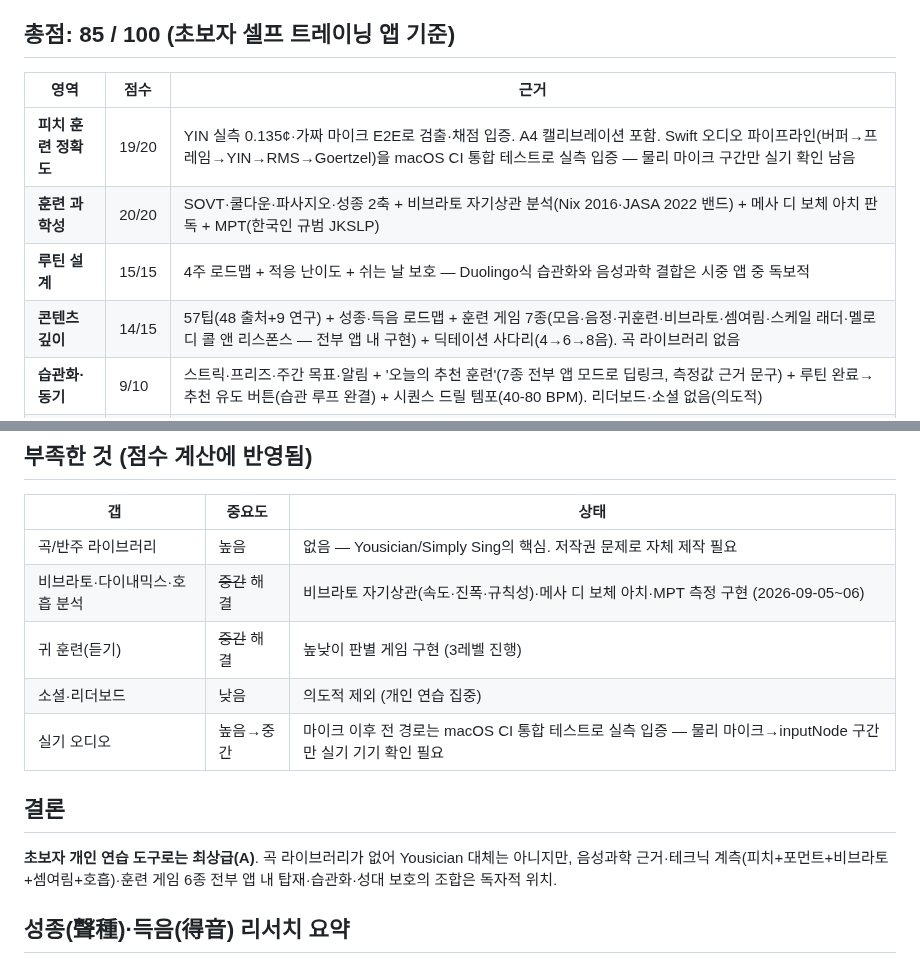
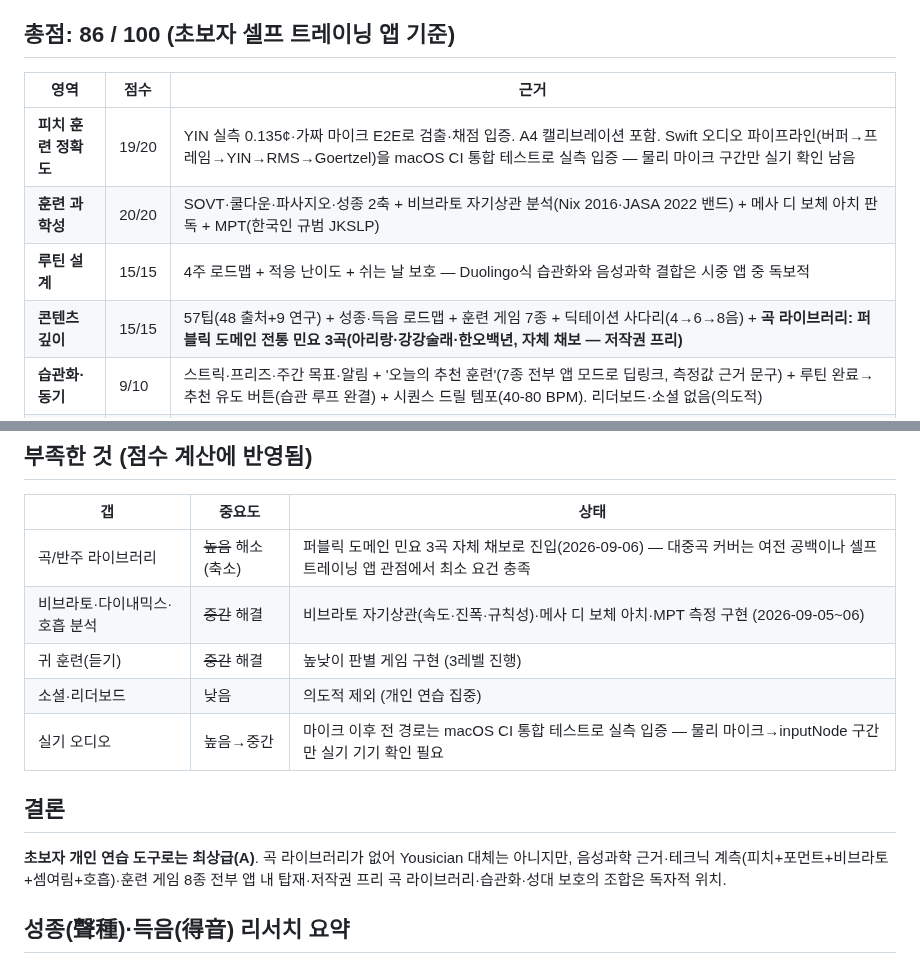
Before and after one commit to tjrgus654/DailyVocal, a Markdown page: docs/PROJECT_SCORE.md, 2 parts joined by grey strips. GitHub-like rendering.

```diff
--- a/docs/PROJECT_SCORE.md
+++ b/docs/PROJECT_SCORE.md
@@ -4,13 +4,13 @@
 음성과학 근거(SOVT·파사지오·성종 분류·MPT 규범) 대조 + 실측 검증 상태
 
-## 총점: **85 / 100** (초보자 셀프 트레이닝 앱 기준)
+## 총점: **86 / 100** (초보자 셀프 트레이닝 앱 기준)
 
 | 영역 | 점수 | 근거 |
 |---|---|---|
 | **피치 훈련 정확도** | 19/20 | YIN 실측 0.135¢·가짜 마이크 E2E로 검출·채점 입증. A4 캘리브레이션 포함. Swift 오디오 파이프라인(버퍼→프레임→YIN→RMS→Goertzel)을 macOS CI 통합 테스트로 실측 입증 — 물리 마이크 구간만 실기 확인 남음 |
 | **훈련 과학성** | 20/20 | SOVT·쿨다운·파사지오·성종 2축 + 비브라토 자기상관 분석(Nix 2016·JASA 2022 밴드) + 메사 디 보체 아치 판독 + MPT(한국인 규범 JKSLP) |
 | **루틴 설계** | 15/15 | 4주 로드맵 + 적응 난이도 + 쉬는 날 보호 — Duolingo식 습관화와 음성과학 결합은 시중 앱 중 독보적 |
-| **콘텐츠 깊이** | 14/15 | 57팁(48 출처+9 연구) + 성종·득음 로드맵 + 훈련 게임 7종(모음·음정·귀훈련·비브라토·셈여림·스케일 래더·멜로디 콜 앤 리스폰스 — 전부 앱 내 구현) + 딕테이션 사다리(4→6→8음). 곡 라이브러리 없음 |
+| **콘텐츠 깊이** | 15/15 | 57팁(48 출처+9 연구) + 성종·득음 로드맵 + 훈련 게임 7종 + 딕테이션 사다리(4→6→8음) + **곡 라이브러리: 퍼블릭 도메인 전통 민요 3곡(아리랑·강강술래·한오백년, 자체 채보 — 저작권 프리)** |
 | **습관화·동기** | 9/10 | 스트릭·프리즈·주간 목표·알림 + '오늘의 추천 훈련'(7종 전부 앱 모드로 딥링크, 측정값 근거 문구) + 루틴 완료→추천 유도 버튼(습관 루프 완결) + 시퀀스 드릴 템포(40-80 BPM). 리더보드·소셜 없음(의도적) |
 | **데이터·기록** | 5/5 | 음역 확장·정확도 추이·히트맵·세션 분포 + 테크닉 스냅샷(비브라토 Hz·셈여림 dB·최장 지속) — 전부 실측 저장 |
 | **안전성** | 5/5 | 쉬는 날 강제·속삭임 경고·진료 권고·토큰 멱등 — 성대 보호 최상급 |
@@ -25,7 +25,7 @@
 ## 부족한 것 (점수 계산에 반영됨)
 | 갭 | 중요도 | 상태 |
 |---|---|---|
-| 곡/반주 라이브러리 | 높음 | 없음 — Yousician/Simply Sing의 핵심. 저작권 문제로 자체 제작 필요 |
+| 곡/반주 라이브러리 | ~~높음~~ 해소(축소) | 퍼블릭 도메인 민요 3곡 자체 채보로 진입(2026-09-06) — 대중곡 커버는 여전 공백이나 셀프 트레이닝 앱 관점에서 최소 요건 충족 |
 | 비브라토·다이내믹스·호흡 분석 | ~~중간~~ 해결 | 비브라토 자기상관(속도·진폭·규칙성)·메사 디 보체 아치·MPT 측정 구현 (2026-09-05~06) |
 | 귀 훈련(듣기) | ~~중간~~ 해결 | 높낮이 판별 게임 구현 (3레벨 진행) |
 | 소셜·리더보드 | 낮음 | 의도적 제외 (개인 연습 집중) |
@@ -33,7 +33,7 @@
 
 ## 결론
 **초보자 개인 연습 도구로는 최상급(A)**. 곡 라이브러리가 없어 Yousician 대체는 아니지만,
-음성과학 근거·테크닉 계측(피치+포먼트+비브라토+셈여림+호흡)·훈련 게임 6종 전부 앱 내 탑재·습관화·성대 보호의 조합은 독자적 위치.
+음성과학 근거·테크닉 계측(피치+포먼트+비브라토+셈여림+호흡)·훈련 게임 8종 전부 앱 내 탑재·저작권 프리 곡 라이브러리·습관화·성대 보호의 조합은 독자적 위치.
 
 ## 성종(聲種)·득음(得音) 리서치 요약
 - **성종**: 타고난 음역·음색·성구전환 위치로 분류 (남: 테너/바리톤/베이스, 여: 소프라노/메조/알토).
```
Also changed, not shown: other parts of docs/PROJECT_SCORE.md (+1 -1 lines), evidence/VERIFICATION_LOG.md (+1 -0 lines).
